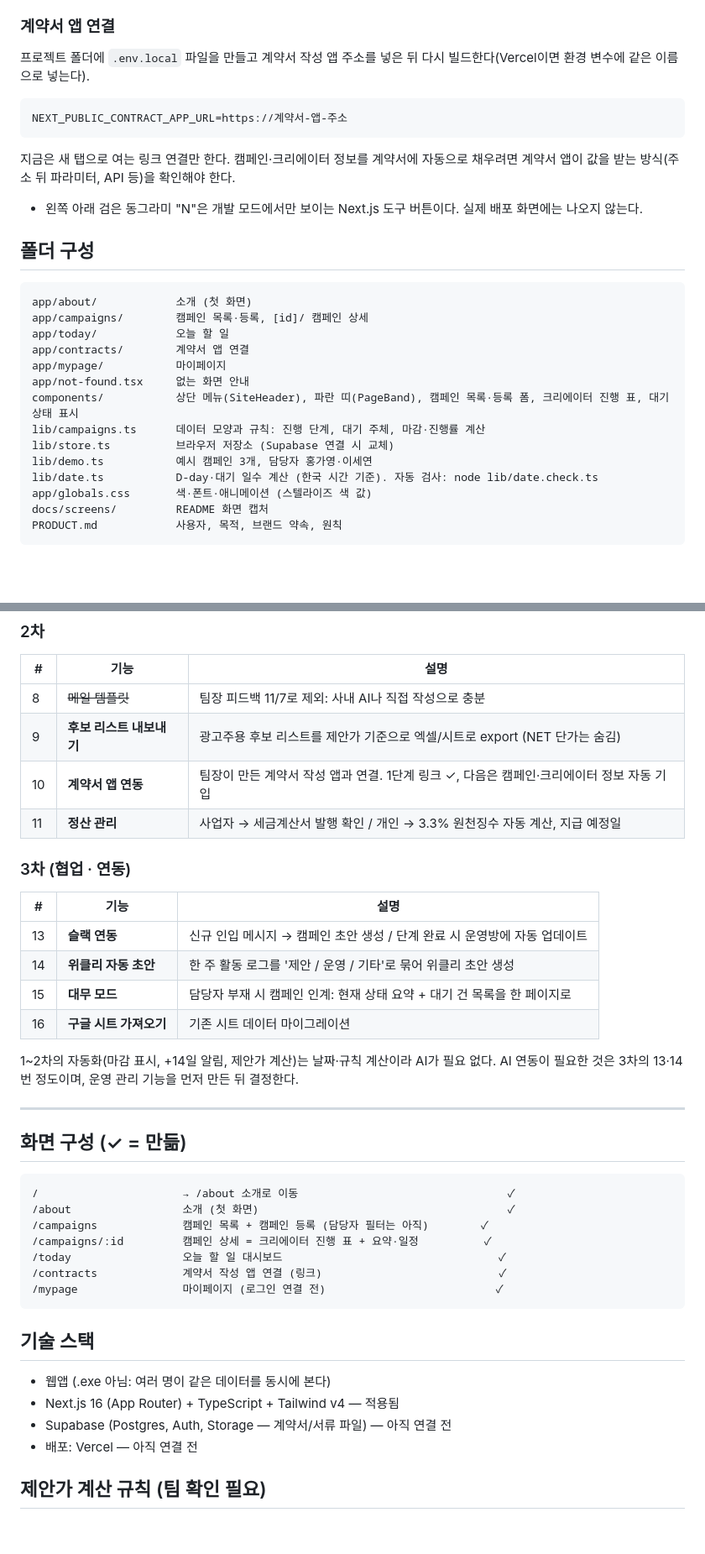
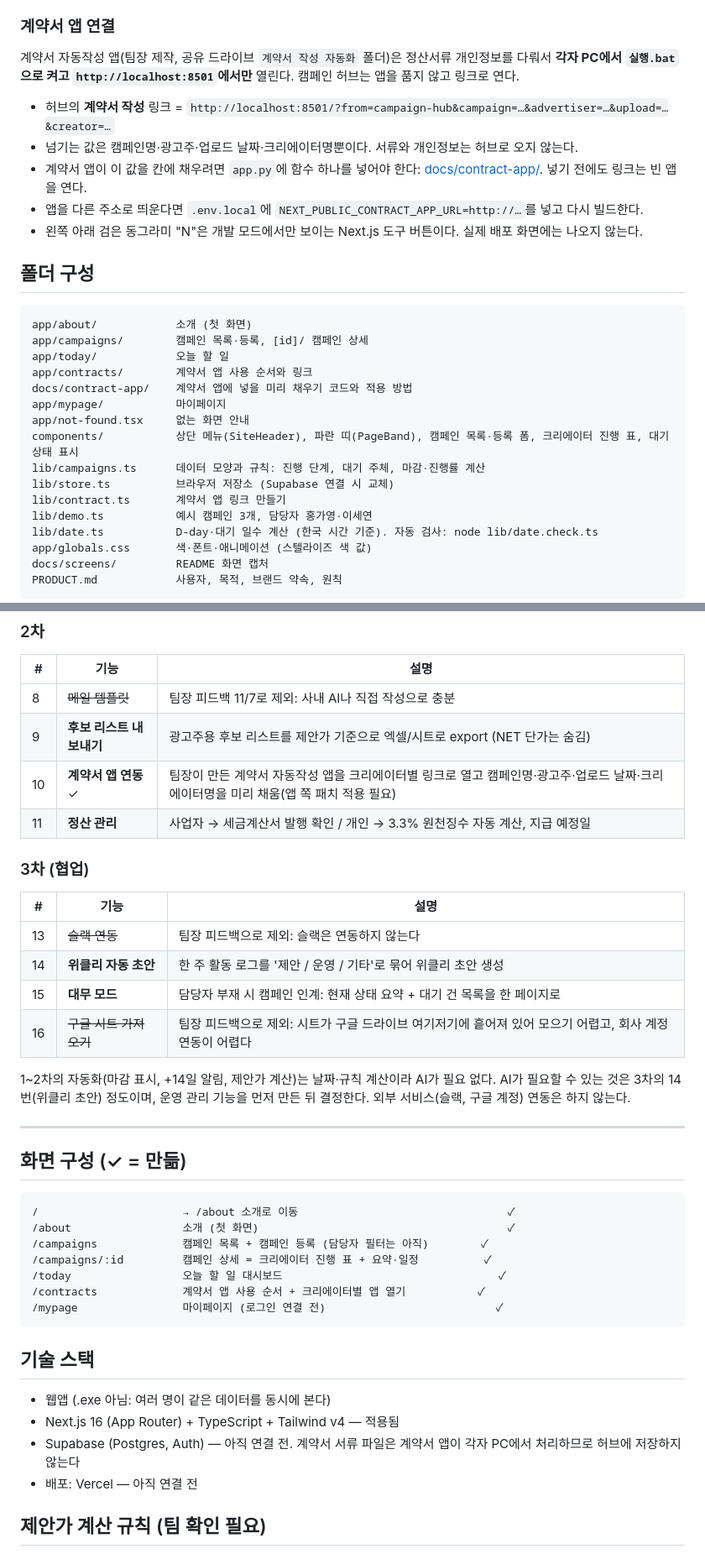
Before and after one commit to iamhiki/stellaize-campaign-hub, a Markdown page: README.md, 2 parts joined by grey strips. Shown at 84% size. Drawn GitHub-style; blank space fills up the shorter version.

````diff
--- a/README.md
+++ b/README.md
@@ -100,13 +101,12 @@ npm run dev
 
 ### 계약서 앱 연결
 
-프로젝트 폴더에 `.env.local` 파일을 만들고 계약서 작성 앱 주소를 넣은 뒤 다시 빌드한다(Vercel이면 환경 변수에 같은 이름으로 넣는다).
+계약서 자동작성 앱(팀장 제작, 공유 드라이브 `계약서 작성 자동화` 폴더)은 정산서류 개인정보를 다뤄서 **각자 PC에서 `실행.bat`으로 켜고 `http://localhost:8501`에서만** 열린다. 캠페인 허브는 앱을 품지 않고 링크로 연다.
 
-```
-NEXT_PUBLIC_CONTRACT_APP_URL=https://계약서-앱-주소
-```
-
-지금은 새 탭으로 여는 링크 연결만 한다. 캠페인·크리에이터 정보를 계약서에 자동으로 채우려면 계약서 앱이 값을 받는 방식(주소 뒤 파라미터, API 등)을 확인해야 한다.
+- 허브의 **계약서 작성** 링크 = `http://localhost:8501/?from=campaign-hub&campaign=…&advertiser=…&upload=…&creator=…`
+- 넘기는 값은 캠페인명·광고주·업로드 날짜·크리에이터명뿐이다. 서류와 개인정보는 허브로 오지 않는다.
+- 계약서 앱이 이 값을 칸에 채우려면 `app.py`에 함수 하나를 넣어야 한다: [docs/contract-app/](docs/contract-app/README.md). 넣기 전에도 링크는 빈 앱을 연다.
+- 앱을 다른 주소로 띄운다면 `.env.local`에 `NEXT_PUBLIC_CONTRACT_APP_URL=http://…`를 넣고 다시 빌드한다.
 - 왼쪽 아래 검은 동그라미 "N"은 개발 모드에서만 보이는 Next.js 도구 버튼이다. 실제 배포 화면에는 나오지 않는다.
 
 ## 폴더 구성
@@ -115,12 +115,14 @@ NEXT_PUBLIC_CONTRACT_APP_URL=https://계약서-앱-주소
 app/about/            소개 (첫 화면)
 app/campaigns/        캠페인 목록·등록, [id]/ 캠페인 상세
 app/today/            오늘 할 일
-app/contracts/        계약서 앱 연결
+app/contracts/        계약서 앱 사용 순서와 링크
+docs/contract-app/    계약서 앱에 넣을 미리 채우기 코드와 적용 방법
 app/mypage/           마이페이지
 app/not-found.tsx     없는 화면 안내
 components/           상단 메뉴(SiteHeader), 파란 띠(PageBand), 캠페인 목록·등록 폼, 크리에이터 진행 표, 대기 상태 표시
 lib/campaigns.ts      데이터 모양과 규칙: 진행 단계, 대기 주체, 마감·진행률 계산
 lib/store.ts          브라우저 저장소 (Supabase 연결 시 교체)
+lib/contract.ts       계약서 앱 링크 만들기
 lib/demo.ts           예시 캠페인 3개, 담당자 홍가영·이세연
 lib/date.ts           D-day·대기 일수 계산 (한국 시간 기준). 자동 검사: node lib/date.check.ts
 app/globals.css       색·폰트·애니메이션 (스텔라이즈 색 값)
@@ -175,19 +177,19 @@ Campaign (캠페인)                     1 ─── N  Entry (캠페인별 크
 |---|------|------|
 | 8 | ~~메일 템플릿~~ | 팀장 피드백 11/7로 제외: 사내 AI나 직접 작성으로 충분 |
 | 9 | **후보 리스트 내보내기** | 광고주용 후보 리스트를 제안가 기준으로 엑셀/시트로 export (NET 단가는 숨김) |
-| 10 | **계약서 앱 연동** | 팀장이 만든 계약서 작성 앱과 연결. 1단계 링크 ✓, 다음은 캠페인·크리에이터 정보 자동 기입 |
+| 10 | **계약서 앱 연동** ✓ | 팀장이 만든 계약서 자동작성 앱을 크리에이터별 링크로 열고 캠페인명·광고주·업로드 날짜·크리에이터명을 미리 채움(앱 쪽 패치 적용 필요) |
 | 11 | **정산 관리** | 사업자 → 세금계산서 발행 확인 / 개인 → 3.3% 원천징수 자동 계산, 지급 예정일 |
 
-### 3차 (협업 · 연동)
+### 3차 (협업)
 
 | # | 기능 | 설명 |
 |---|------|------|
-| 13 | **슬랙 연동** | 신규 인입 메시지 → 캠페인 초안 생성 / 단계 완료 시 운영방에 자동 업데이트 |
+| 13 | ~~슬랙 연동~~ | 팀장 피드백으로 제외: 슬랙은 연동하지 않는다 |
 | 14 | **위클리 자동 초안** | 한 주 활동 로그를 '제안 / 운영 / 기타'로 묶어 위클리 초안 생성 |
 | 15 | **대무 모드** | 담당자 부재 시 캠페인 인계: 현재 상태 요약 + 대기 건 목록을 한 페이지로 |
-| 16 | **구글 시트 가져오기** | 기존 시트 데이터 마이그레이션 |
+| 16 | ~~구글 시트 가져오기~~ | 팀장 피드백으로 제외: 시트가 구글 드라이브 여기저기에 흩어져 있어 모으기 어렵고, 회사 계정 연동이 어렵다 |
 
-1~2차의 자동화(마감 표시, +14일 알림, 제안가 계산)는 날짜·규칙 계산이라 AI가 필요 없다. AI 연동이 필요한 것은 3차의 13·14번 정도이며, 운영 관리 기능을 먼저 만든 뒤 결정한다.
+1~2차의 자동화(마감 표시, +14일 알림, 제안가 계산)는 날짜·규칙 계산이라 AI가 필요 없다. AI가 필요할 수 있는 것은 3차의 14번(위클리 초안) 정도이며, 운영 관리 기능을 먼저 만든 뒤 결정한다. 외부 서비스(슬랙, 구글 계정) 연동은 하지 않는다.
 
 ---
 
@@ -199,7 +201,7 @@ Campaign (캠페인)                     1 ─── N  Entry (캠페인별 크
 /campaigns             캠페인 목록 + 캠페인 등록 (담당자 필터는 아직)        ✓
 /campaigns/:id         캠페인 상세 = 크리에이터 진행 표 + 요약·일정          ✓
 /today                 오늘 할 일 대시보드                                 ✓
-/contracts             계약서 작성 앱 연결 (링크)                           ✓
+/contracts             계약서 앱 사용 순서 + 크리에이터별 앱 열기           ✓
 /mypage                마이페이지 (로그인 연결 전)                          ✓
 ```
 
@@ -207,7 +209,7 @@ Campaign (캠페인)                     1 ─── N  Entry (캠페인별 크
 
 - 웹앱 (.exe 아님: 여러 명이 같은 데이터를 동시에 본다)
 - Next.js 16 (App Router) + TypeScript + Tailwind v4 — 적용됨
-- Supabase (Postgres, Auth, Storage — 계약서/서류 파일) — 아직 연결 전
+- Supabase (Postgres, Auth) — 아직 연결 전. 계약서 서류 파일은 계약서 앱이 각자 PC에서 처리하므로 허브에 저장하지 않는다
 - 배포: Vercel — 아직 연결 전
 
 ## 제안가 계산 규칙 (팀 확인 필요)
````
Also changed, not shown: other parts of README.md (+4 -3 lines), PRODUCT.md (+3 -2 lines), docs/contract-app/README.md (added, +50 -0 lines), docs/screens/board.png, docs/screens/contracts.png, public/board-preview.png, 5 other files.
